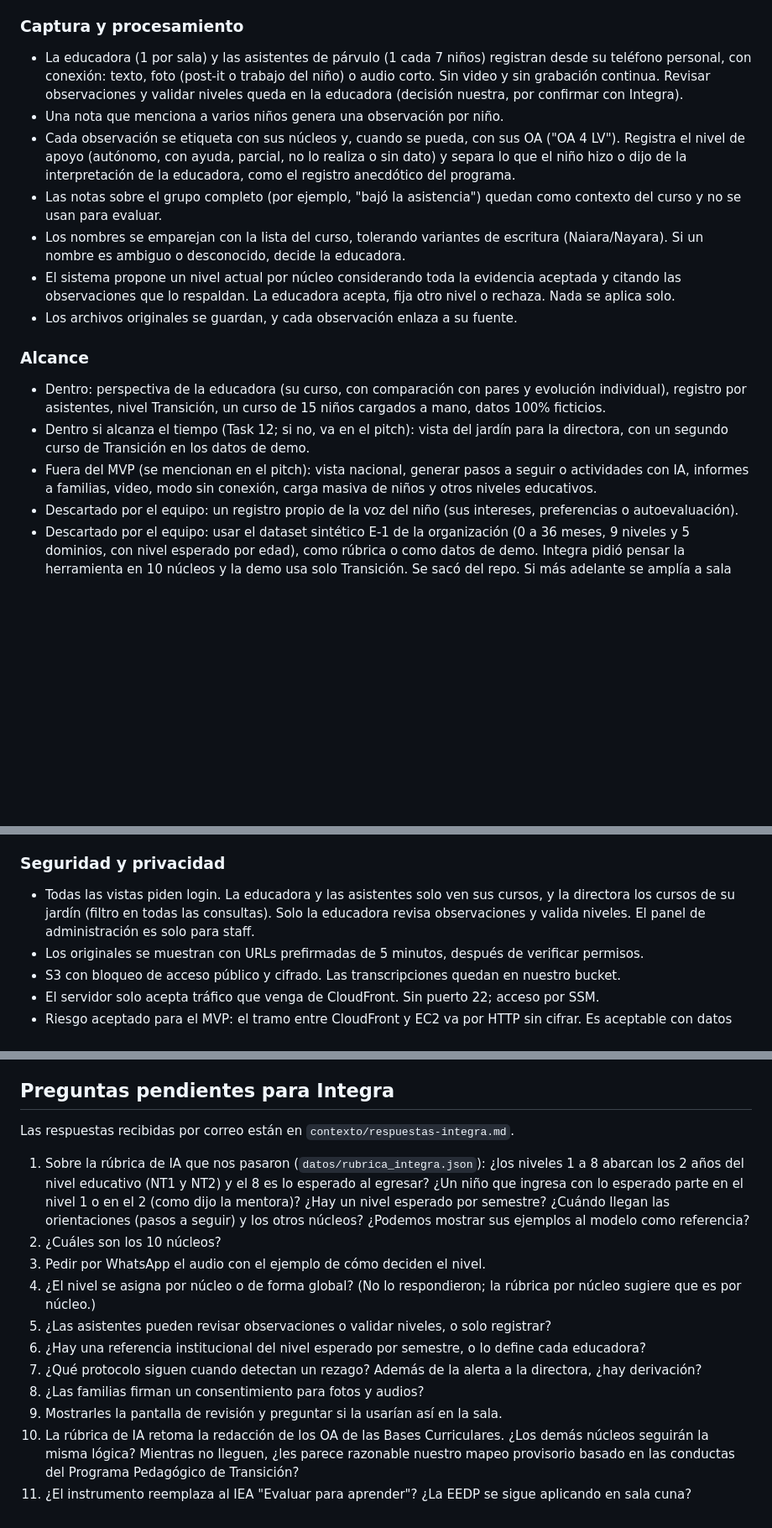
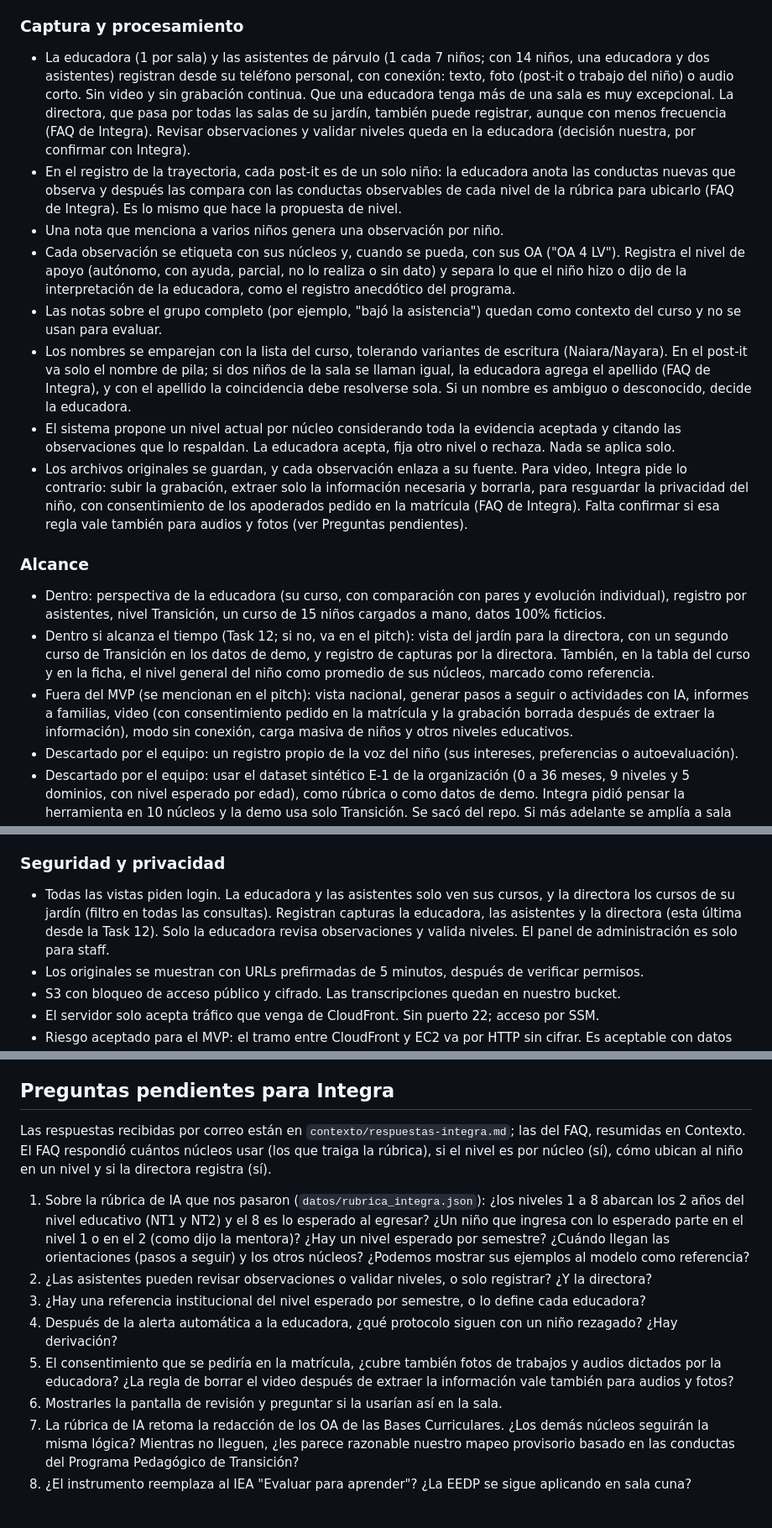
Before and after one commit to blu2718/bbc-aws-2026, a Markdown page: PLAN.md, 3 parts joined by grey strips. Shown at 84% size. Drawn GitHub-style; blank space fills up the shorter version.

```diff
--- a/PLAN.md
+++ b/PLAN.md
@@ -41,19 +42,20 @@ La educadora siempre decide el nivel.
 
 ### Captura y procesamiento
 
-- La educadora (1 por sala) y las asistentes de párvulo (1 cada 7 niños) registran desde su teléfono personal, con conexión: texto, foto (post-it o trabajo del niño) o audio corto. Sin video y sin grabación continua. Revisar observaciones y validar niveles queda en la educadora (decisión nuestra, por confirmar con Integra).
+- La educadora (1 por sala) y las asistentes de párvulo (1 cada 7 niños; con 14 niños, una educadora y dos asistentes) registran desde su teléfono personal, con conexión: texto, foto (post-it o trabajo del niño) o audio corto. Sin video y sin grabación continua. Que una educadora tenga más de una sala es muy excepcional. La directora, que pasa por todas las salas de su jardín, también puede registrar, aunque con menos frecuencia (FAQ de Integra). Revisar observaciones y validar niveles queda en la educadora (decisión nuestra, por confirmar con Integra).
+- En el registro de la trayectoria, cada post-it es de un solo niño: la educadora anota las conductas nuevas que observa y después las compara con las conductas observables de cada nivel de la rúbrica para ubicarlo (FAQ de Integra). Es lo mismo que hace la propuesta de nivel.
 - Una nota que menciona a varios niños genera una observación por niño.
 - Cada observación se etiqueta con sus núcleos y, cuando se pueda, con sus OA ("OA 4 LV"). Registra el nivel de apoyo (autónomo, con ayuda, parcial, no lo realiza o sin dato) y separa lo que el niño hizo o dijo de la interpretación de la educadora, como el registro anecdótico del programa.
 - Las notas sobre el grupo completo (por ejemplo, "bajó la asistencia") quedan como contexto del curso y no se usan para evaluar.
-- Los nombres se emparejan con la lista del curso, tolerando variantes de escritura (Naiara/Nayara). Si un nombre es ambiguo o desconocido, decide la educadora.
+- Los nombres se emparejan con la lista del curso, tolerando variantes de escritura (Naiara/Nayara). En el post-it va solo el nombre de pila; si dos niños de la sala se llaman igual, la educadora agrega el apellido (FAQ de Integra), y con el apellido la coincidencia debe resolverse sola. Si un nombre es ambiguo o desconocido, decide la educadora.
 - El sistema propone un nivel actual por núcleo considerando toda la evidencia aceptada y citando las observaciones que lo respaldan. La educadora acepta, fija otro nivel o rechaza. Nada se aplica solo.
-- Los archivos originales se guardan, y cada observación enlaza a su fuente.
+- Los archivos originales se guardan, y cada observación enlaza a su fuente. Para video, Integra pide lo contrario: subir la grabación, extraer solo la información necesaria y borrarla, para resguardar la privacidad del niño, con consentimiento de los apoderados pedido en la matrícula (FAQ de Integra). Falta confirmar si esa regla vale también para audios y fotos (ver Preguntas pendientes).
 
 ### Alcance
 
 - Dentro: perspectiva de la educadora (su curso, con comparación con pares y evolución individual), registro por asistentes, nivel Transición, un curso de 15 niños cargados a mano, datos 100% ficticios.
-- Dentro si alcanza el tiempo (Task 12; si no, va en el pitch): vista del jardín para la directora, con un segundo curso de Transición en los datos de demo.
-- Fuera del MVP (se mencionan en el pitch): vista nacional, generar pasos a seguir o actividades con IA, informes a familias, video, modo sin conexión, carga masiva de niños y otros niveles educativos.
+- Dentro si alcanza el tiempo (Task 12; si no, va en el pitch): vista del jardín para la directora, con un segundo curso de Transición en los datos de demo, y registro de capturas por la directora. También, en la tabla del curso y en la ficha, el nivel general del niño como promedio de sus núcleos, marcado como referencia.
+- Fuera del MVP (se mencionan en el pitch): vista nacional, generar pasos a seguir o actividades con IA, informes a familias, video (con consentimiento pedido en la matrícula y la grabación borrada después de extraer la información), modo sin conexión, carga masiva de niños y otros niveles educativos.
 - Descartado por el equipo: un registro propio de la voz del niño (sus intereses, preferencias o autoevaluación).
 - Descartado por el equipo: usar el dataset sintético E-1 de la organización (0 a 36 meses, 9 niveles y 5 dominios, con nivel esperado por edad), como rúbrica o como datos de demo. Integra pidió pensar la herramienta en 10 núcleos y la demo usa solo Transición. Se sacó del repo. Si más adelante se amplía a sala cuna y medio, sus OA oficiales están en las Bases Curriculares.
 
@@ -210,7 +225,7 @@ flowchart LR
 
 ### Seguridad y privacidad
 
-- Todas las vistas piden login. La educadora y las asistentes solo ven sus cursos, y la directora los cursos de su jardín (filtro en todas las consultas). Solo la educadora revisa observaciones y valida niveles. El panel de administración es solo para staff.
+- Todas las vistas piden login. La educadora y las asistentes solo ven sus cursos, y la directora los cursos de su jardín (filtro en todas las consultas). Registran capturas la educadora, las asistentes y la directora (esta última desde la Task 12). Solo la educadora revisa observaciones y valida niveles. El panel de administración es solo para staff.
 - Los originales se muestran con URLs prefirmadas de 5 minutos, después de verificar permisos.
 - S3 con bloqueo de acceso público y cifrado. Las transcripciones quedan en nuestro bucket.
 - El servidor solo acepta tráfico que venga de CloudFront. Sin puerto 22; acceso por SSM.
@@ -419,16 +435,13 @@ Cuando esté lista la Task 1 (miércoles cerca de las 22:00), todos pueden traba
 
 ## Preguntas pendientes para Integra
 
-Las respuestas recibidas por correo están en `contexto/respuestas-integra.md`.
+Las respuestas recibidas por correo están en `contexto/respuestas-integra.md`; las del FAQ, resumidas en Contexto. El FAQ respondió cuántos núcleos usar (los que traiga la rúbrica), si el nivel es por núcleo (sí), cómo ubican al niño en un nivel y si la directora registra (sí).
 
 1. Sobre la rúbrica de IA que nos pasaron (`datos/rubrica_integra.json`): ¿los niveles 1 a 8 abarcan los 2 años del nivel educativo (NT1 y NT2) y el 8 es lo esperado al egresar? ¿Un niño que ingresa con lo esperado parte en el nivel 1 o en el 2 (como dijo la mentora)? ¿Hay un nivel esperado por semestre? ¿Cuándo llegan las orientaciones (pasos a seguir) y los otros núcleos? ¿Podemos mostrar sus ejemplos al modelo como referencia?
-2. ¿Cuáles son los 10 núcleos?
-3. Pedir por WhatsApp el audio con el ejemplo de cómo deciden el nivel.
-4. ¿El nivel se asigna por núcleo o de forma global? (No lo respondieron; la rúbrica por núcleo sugiere que es por núcleo.)
-5. ¿Las asistentes pueden revisar observaciones o validar niveles, o solo registrar?
-6. ¿Hay una referencia institucional del nivel esperado por semestre, o lo define cada educadora?
-7. ¿Qué protocolo siguen cuando detectan un rezago? Además de la alerta a la directora, ¿hay derivación?
-8. ¿Las familias firman un consentimiento para fotos y audios?
-9. Mostrarles la pantalla de revisión y preguntar si la usarían así en la sala.
-10. La rúbrica de IA retoma la redacción de los OA de las Bases Curriculares. ¿Los demás núcleos seguirán la misma lógica? Mientras no lleguen, ¿les parece razonable nuestro mapeo provisorio basado en las conductas del Programa Pedagógico de Transición?
-11. ¿El instrumento reemplaza al IEA "Evaluar para aprender"? ¿La EEDP se sigue aplicando en sala cuna?
+2. ¿Las asistentes pueden revisar observaciones o validar niveles, o solo registrar? ¿Y la directora?
+3. ¿Hay una referencia institucional del nivel esperado por semestre, o lo define cada educadora?
+4. Después de la alerta automática a la educadora, ¿qué protocolo siguen con un niño rezagado? ¿Hay derivación?
+5. El consentimiento que se pediría en la matrícula, ¿cubre también fotos de trabajos y audios dictados por la educadora? ¿La regla de borrar el video después de extraer la información vale también para audios y fotos?
+6. Mostrarles la pantalla de revisión y preguntar si la usarían así en la sala.
+7. La rúbrica de IA retoma la redacción de los OA de las Bases Curriculares. ¿Los demás núcleos seguirán la misma lógica? Mientras no lleguen, ¿les parece razonable nuestro mapeo provisorio basado en las conductas del Programa Pedagógico de Transición?
+8. ¿El instrumento reemplaza al IEA "Evaluar para aprender"? ¿La EEDP se sigue aplicando en sala cuna?
```
Also changed, not shown: other parts of PLAN.md (+28 -13 lines).
